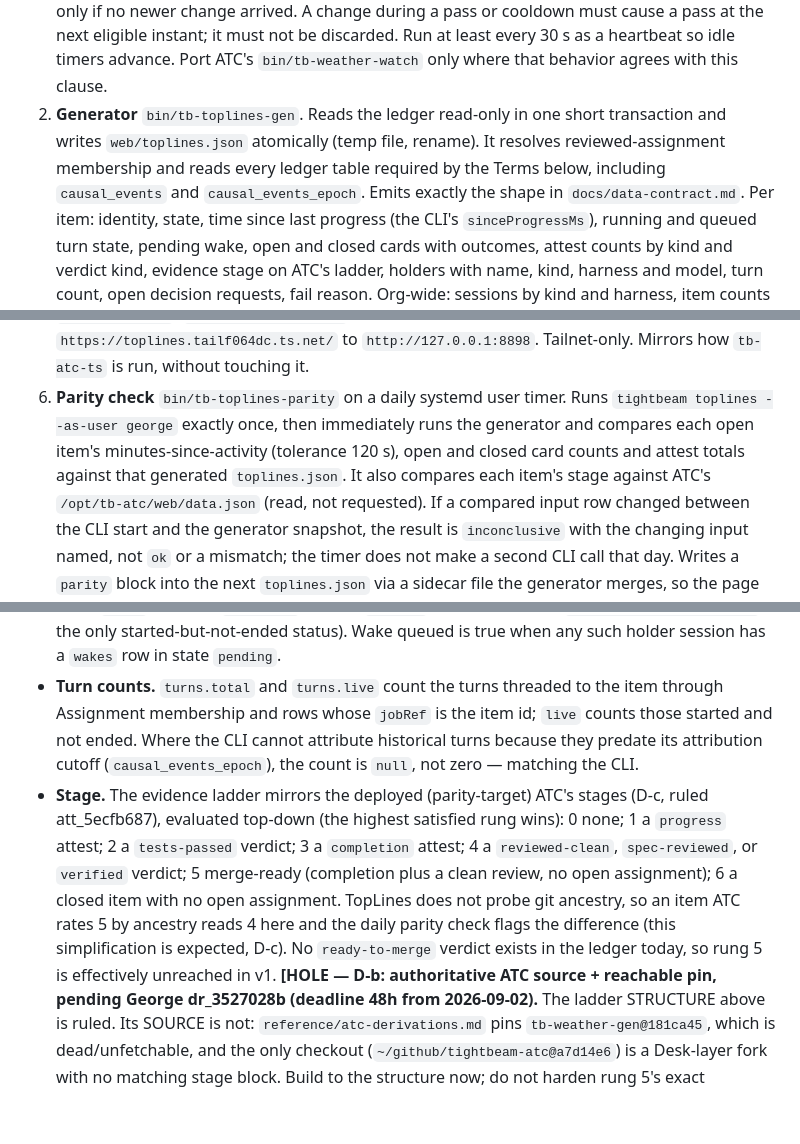
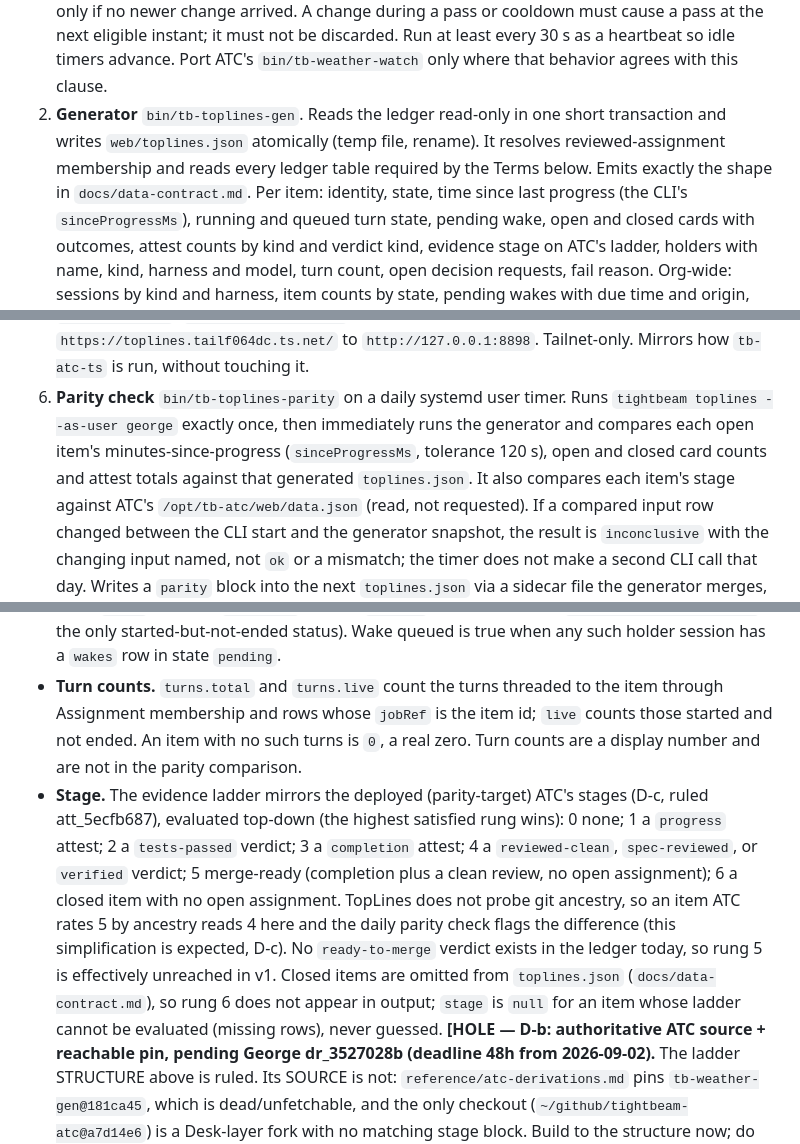
Before and after one commit to gdiab/tightbeam-toplines, a Markdown page: docs/spec.md, 3 parts joined by grey strips. Drawn GitHub-style; blank space fills up the shorter version.

Commit message:
digest: clean up D-d reversion vestiges in spec.md
Second cold read after the D-d reversion caught leftovers from the reverted
activity-anchor machinery:
- Parity check (Scope 6) said "minutes-since-activity" — corrected to
  "minutes-since-progress (sinceProgressMs)" to match the ruled Quiet Term.
- Generator scope mandated reading causal_events/causal_events_epoch "required
  by the Terms below"; no corrected Term needs them once the activityAnchorAt
  anchor and the turn-count cutoff were reverted. Removed.
- Turn counts Term asserted an unverified CLI "null not zero for pre-cutoff"
  rule tied to causal_events_epoch; it conflicts with the contract's zero-
  semantics (turns thread via jobRef/assignmentId, no cutoff applies) and was
  unverifiable. Simplified to a plain count (0 = real zero, not parity-checked).
- Stage Term now states closed items are omitted from toplines.json (rung 6
  never appears) and stage is null when the ladder can't be evaluated —
  aligning spec.md with the data-contract null rule.

No change to the D-a/D-b holes or the ruled D-c/D-d content.

Co-Authored-By: Claude Opus 4.8 <noreply@anthropic.com>

```diff
--- a/docs/spec.md
+++ b/docs/spec.md
@@ -76,8 +76,7 @@ ruling before implementation.
 2. **Generator** `bin/tb-toplines-gen`. Reads the ledger read-only in one
    short transaction and writes `web/toplines.json` atomically (temp file,
    rename). It resolves reviewed-assignment membership and reads every ledger
-   table required by the Terms below, including `causal_events` and
-   `causal_events_epoch`. Emits exactly the shape in `docs/data-contract.md`.
+   table required by the Terms below. Emits exactly the shape in `docs/data-contract.md`.
    Per item:
    identity, state, time since last progress (the CLI's `sinceProgressMs`),
    running and queued turn
@@ -107,8 +106,8 @@ ruling before implementation.
    without touching it.
 6. **Parity check** `bin/tb-toplines-parity` on a daily systemd user timer.
    Runs `tightbeam toplines --as-user george` exactly once, then immediately
-   runs the generator and compares each open item's minutes-since-activity
-   (tolerance 120 s), open and closed card counts and attest totals against
+   runs the generator and compares each open item's minutes-since-progress
+   (`sinceProgressMs`, tolerance 120 s), open and closed card counts and attest totals against
    that generated `toplines.json`. It also compares each item's stage against
    ATC's `/opt/tb-atc/web/data.json` (read, not requested). If a compared input
    row changed between the CLI start and the generator snapshot, the result is
@@ -169,9 +168,9 @@ disagree, the authority wins and this Term is corrected to it.
   session has a `wakes` row in state `pending`.
 - **Turn counts.** `turns.total` and `turns.live` count the turns threaded to
   the item through Assignment membership and rows whose `jobRef` is the item id;
-  `live` counts those started and not ended. Where the CLI cannot attribute
-  historical turns because they predate its attribution cutoff
-  (`causal_events_epoch`), the count is `null`, not zero — matching the CLI.
+  `live` counts those started and not ended. An item with no such turns is `0`,
+  a real zero. Turn counts are a display number and are not in the parity
+  comparison.
 - **Stage.** The evidence ladder mirrors the deployed (parity-target) ATC's
   stages (D-c, ruled att_5ecfb687), evaluated top-down (the highest satisfied
   rung wins): 0 none; 1 a `progress` attest; 2 a `tests-passed` verdict; 3 a
@@ -181,7 +180,10 @@ disagree, the authority wins and this Term is corrected to it.
   ancestry, so an item ATC rates 5 by ancestry reads 4 here and the daily
   parity check flags the difference (this simplification is expected, D-c). No
   `ready-to-merge` verdict exists in the ledger today, so rung 5 is effectively
-  unreached in v1.
+  unreached in v1. Closed items are omitted from `toplines.json`
+  (`docs/data-contract.md`), so rung 6 does not appear in output; `stage` is
+  `null` for an item whose ladder cannot be evaluated (missing rows), never
+  guessed.
   **[HOLE — D-b: authoritative ATC source + reachable pin, pending George
   dr_3527028b (deadline 48h from 2026-09-02).** The ladder STRUCTURE above is
   ruled. Its SOURCE is not: `reference/atc-derivations.md` pins
```
